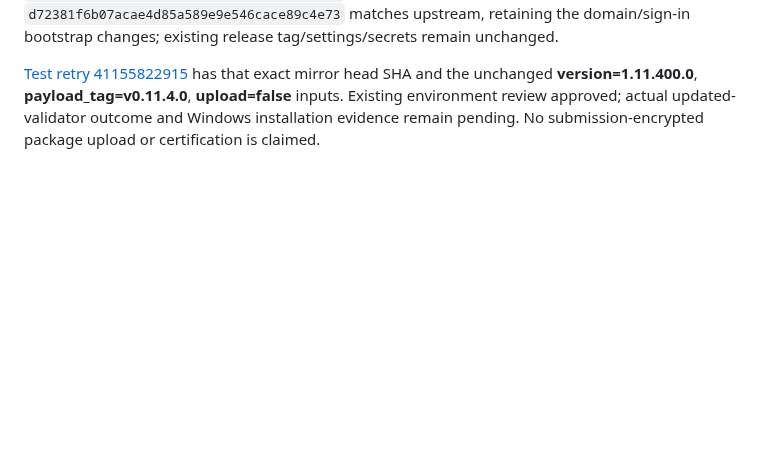
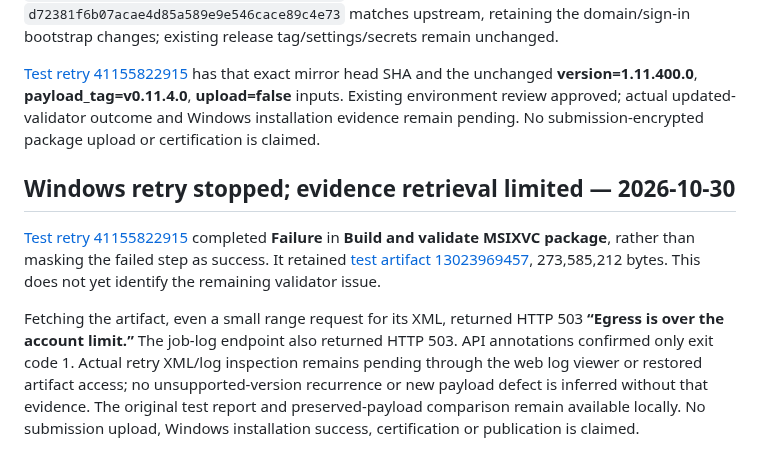
Before and after one commit to Globulation2/glob2-marketing, a Markdown page: planning/approved-storefront-rollout.md, the part around the change. Rendered like a GitHub page; blank space fills up the shorter version.

Commit message:
Record failed Windows retry and evidence access limit
Record the actual failed MakePkg step and retained test artifact without guessing the remaining cause. Distinguish the fail-closed workflow outcome from a verified passing validator.

Document HTTP503 account-egress limits affecting artifact/XML and job-log retrieval, including a small range attempt. Next work is actual web-log/report inspection; no submission-encrypted upload or installation/certification claim.

```diff
--- a/planning/approved-storefront-rollout.md
+++ b/planning/approved-storefront-rollout.md
@@ -279,3 +279,10 @@ Microsoft documents [MakePkg’s validator update and critical-failure flags](ht
 The normal conflict-free mirror merge `f69ef7fca4264a54a02ec6b95c336e2af684b0e0` preserves parents `68f7fc038c3d758daf67a69ed9bf65f11e2e08a2` and reviewed upstream `fda757562a53cf4cd37f12b3b1bd641822b71f9c`. Its entire tree `d72381f6b07acae4d85a589e9e546cace89c4e73` matches upstream, retaining the domain/sign-in bootstrap changes; existing release tag/settings/secrets remain unchanged.
 
 [Test retry 41155822915](https://github.com/genixpro/glob2-release/actions/runs/41155822915) has that exact mirror head SHA and the unchanged **version=1.11.400.0**, **payload_tag=v0.11.4.0**, **upload=false** inputs. Existing environment review approved; actual updated-validator outcome and Windows installation evidence remain pending. No submission-encrypted package upload or certification is claimed.
+
+
+## Windows retry stopped; evidence retrieval limited — 2026-10-30
+
+[Test retry 41155822915](https://github.com/genixpro/glob2-release/actions/runs/41155822915) completed **Failure** in **Build and validate MSIXVC package**, rather than masking the failed step as success. It retained [test artifact 13023969457](https://github.com/genixpro/glob2-release/actions/runs/41155822915/artifacts/13023969457), 273,585,212 bytes. This does not yet identify the remaining validator issue.
+
+Fetching the artifact, even a small range request for its XML, returned HTTP 503 **“Egress is over the account limit.”** The job-log endpoint also returned HTTP 503. API annotations confirmed only exit code 1. Actual retry XML/log inspection remains pending through the web log viewer or restored artifact access; no unsupported-version recurrence or new payload defect is inferred without that evidence. The original test report and preserved-payload comparison remain available locally. No submission upload, Windows installation success, certification or publication is claimed.
```
